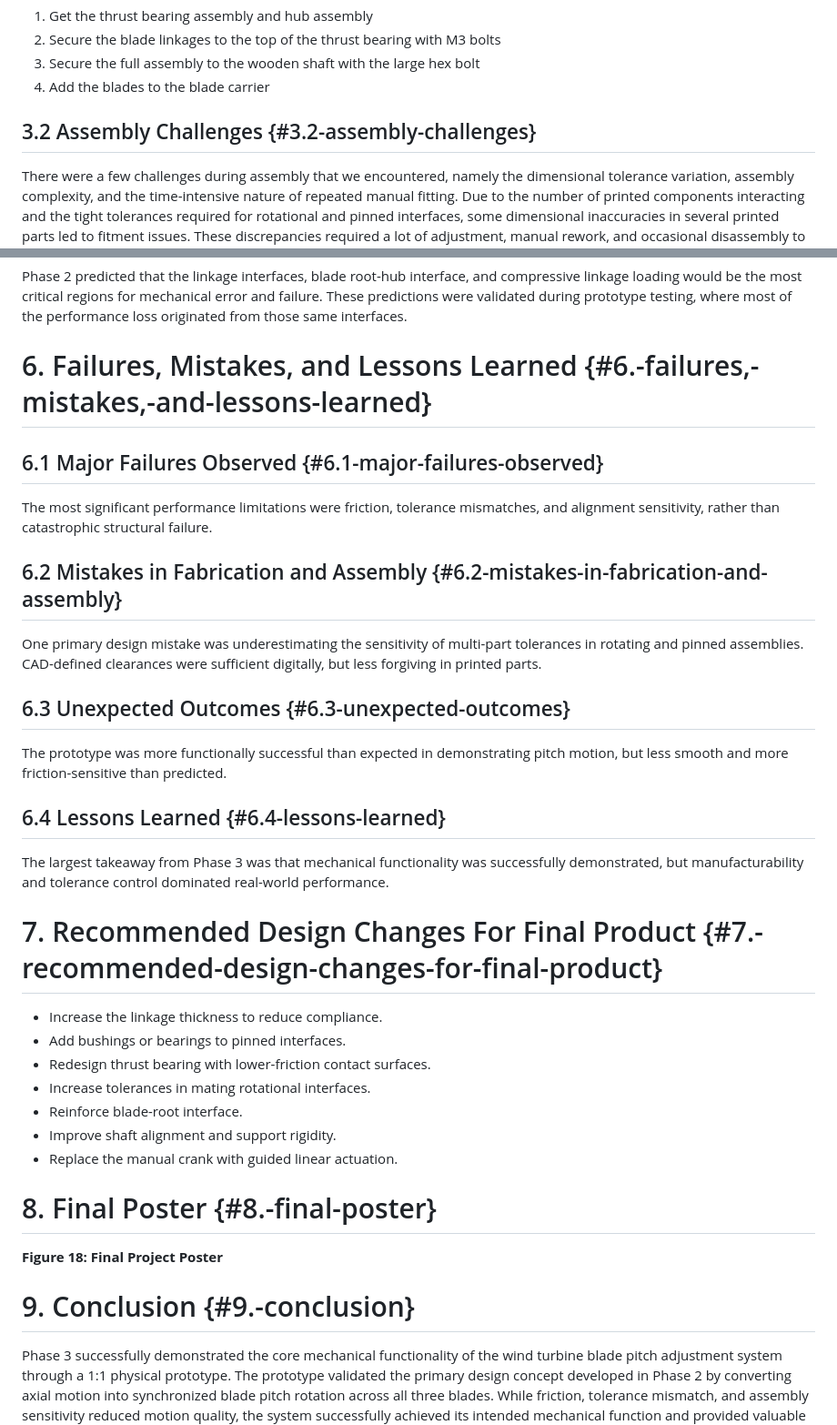
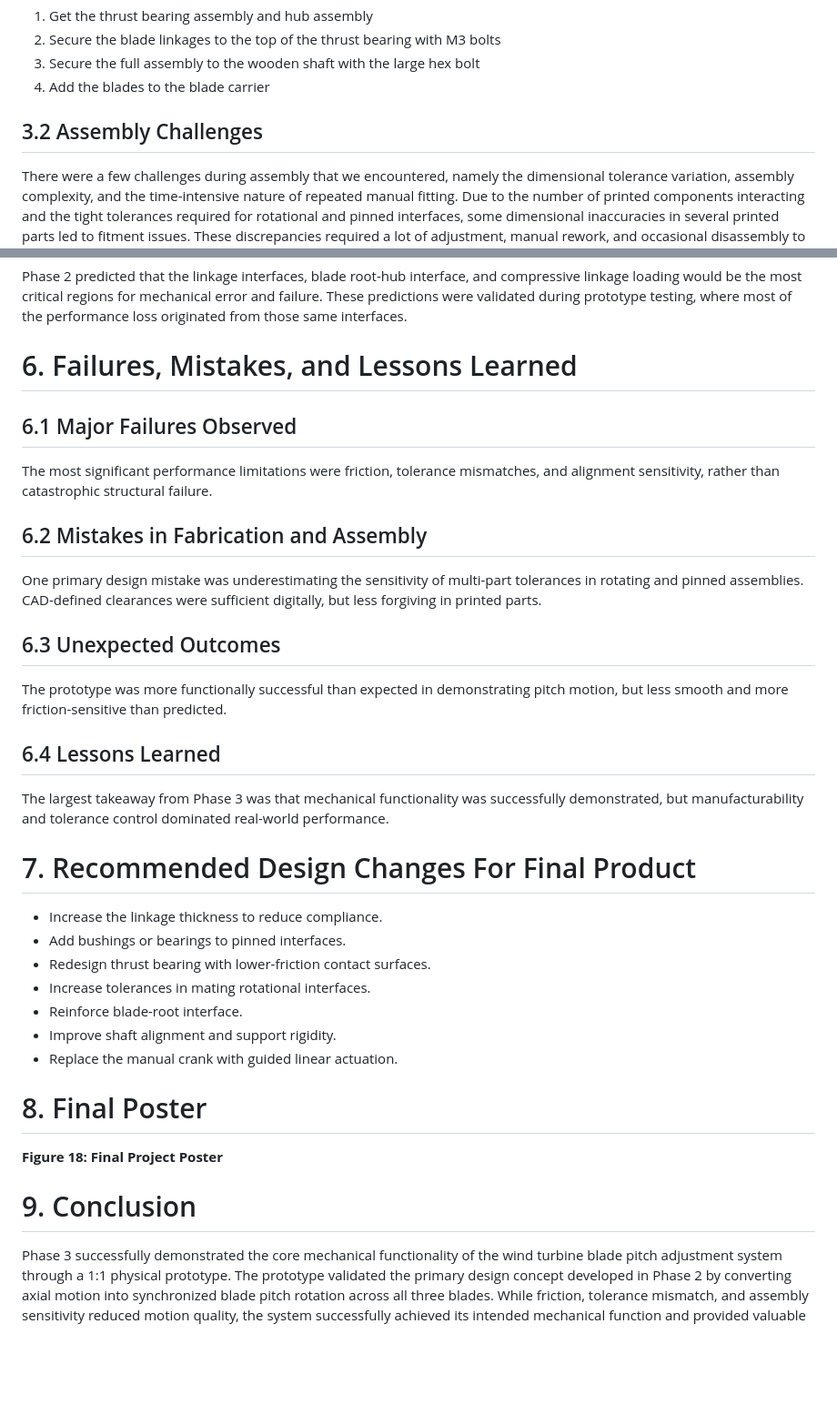
Before and after one commit to elillie1/Upwind-Engineering-MAE-342-Project, a Markdown page: Phase 3 Report.md, 2 parts joined by grey strips. Shown at 91% size. GitHub-like rendering; blank space fills up the shorter version.

```diff
--- a/MEE 342 Phase 3 Report.md
+++ b/Phase 3 Report.md
@@ -279,7 +278,7 @@ Full assembly
 3. Secure the full assembly to the wooden shaft with the large hex bolt
 4. Add the blades to the blade carrier
 
-## 3.2 Assembly Challenges {#3.2-assembly-challenges}
+## 3.2 Assembly Challenges
 
 There were a few challenges during assembly that we encountered, namely the dimensional tolerance variation, assembly complexity, and the time-intensive nature of repeated manual fitting. Due to the number of printed components interacting and the tight tolerances required for rotational and pinned interfaces, some dimensional inaccuracies in several printed parts led to fitment issues. These discrepancies required a lot of adjustment, manual rework, and occasional disassembly to fix the alignment or decrease the interference experienced by the assembly.
 
@@ -324,25 +323,25 @@ Although the prototype needed small modifications to achieve the performance we
 
 Phase 2 predicted that the linkage interfaces, blade root-hub interface, and compressive linkage loading would be the most critical regions for mechanical error and failure. These predictions were validated during prototype testing, where most of the performance loss originated from those same interfaces.
 
-# 6\. Failures, Mistakes, and Lessons Learned {#6.-failures,-mistakes,-and-lessons-learned}
+# 6\. Failures, Mistakes, and Lessons Learned
 
-## 6.1 Major Failures Observed {#6.1-major-failures-observed}
+## 6.1 Major Failures Observed
 
 The most significant performance limitations were friction, tolerance mismatches, and alignment sensitivity, rather than catastrophic structural failure.
 
-## 6.2 Mistakes in Fabrication and Assembly {#6.2-mistakes-in-fabrication-and-assembly}
+## 6.2 Mistakes in Fabrication and Assembly
 
 One primary design mistake was underestimating the sensitivity of multi-part tolerances in rotating and pinned assemblies. CAD-defined clearances were sufficient digitally, but less forgiving in printed parts.
 
-## 6.3 Unexpected Outcomes {#6.3-unexpected-outcomes}
+## 6.3 Unexpected Outcomes
 
 The prototype was more functionally successful than expected in demonstrating pitch motion, but less smooth and more friction-sensitive than predicted.
 
-## 6.4 Lessons Learned {#6.4-lessons-learned}
+## 6.4 Lessons Learned
 
 The largest takeaway from Phase 3 was that mechanical functionality was successfully demonstrated, but manufacturability and tolerance control dominated real-world performance.
 
-# 7\. Recommended Design Changes For Final Product {#7.-recommended-design-changes-for-final-product}
+# 7\. Recommended Design Changes For Final Product
 
 * Increase the linkage thickness to reduce compliance.
 * Add bushings or bearings to pinned interfaces.
@@ -352,10 +351,10 @@ The largest takeaway from Phase 3 was that mechanical functionality was successf
 * Improve shaft alignment and support rigidity.
 * Replace the manual crank with guided linear actuation.
 
-# 8\. Final Poster {#8.-final-poster}
+# 8\. Final Poster
 
 **Figure 18: Final Project Poster**
 
-# 9\. Conclusion {#9.-conclusion}
+# 9\. Conclusion
 
 Phase 3 successfully demonstrated the core mechanical functionality of the wind turbine blade pitch adjustment system through a 1:1 physical prototype. The prototype validated the primary design concept developed in Phase 2 by converting axial motion into synchronized blade pitch rotation across all three blades. While friction, tolerance mismatch, and assembly sensitivity reduced motion quality, the system successfully achieved its intended mechanical function and provided valuable insight into real-world manufacturability and design refinement.
```
Also changed, not shown: other parts of Phase 3 Report.md (+36 -37 lines).
